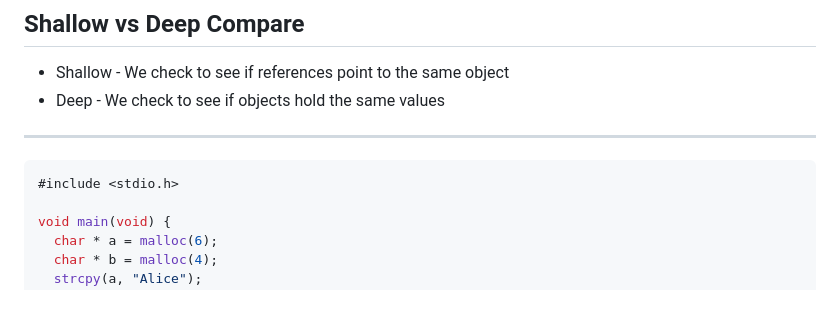
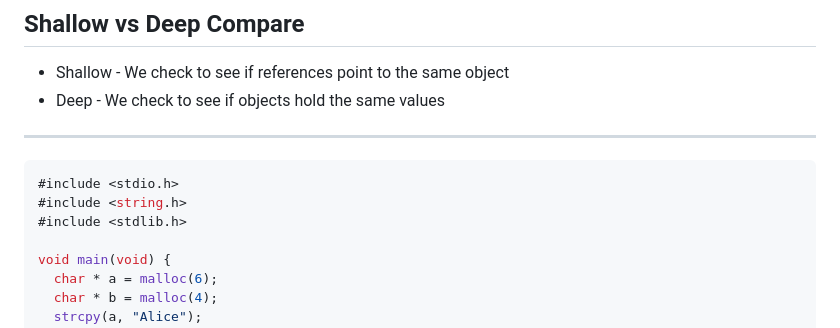
Before and after one commit to jncraton/programming-languages-cpsc2430, a Markdown page: lectures/10-type-systems.md, the part around one of its changes. GitHub-like rendering; blank space fills up the shorter version.

Commit message:
Add missing includes

````diff
--- a/lectures/10-type-systems.md
+++ b/lectures/10-type-systems.md
@@ -436,6 +436,8 @@ a == b // `false` because they aren't the same empty object
 
 ```c
 #include <stdio.h>
+#include <string.h>
+#include <stdlib.h>
 
 void main(void) {
   char * a = malloc(6);
````
Also changed, not shown: other parts of lectures/10-type-systems.md (+0 -1 lines).
